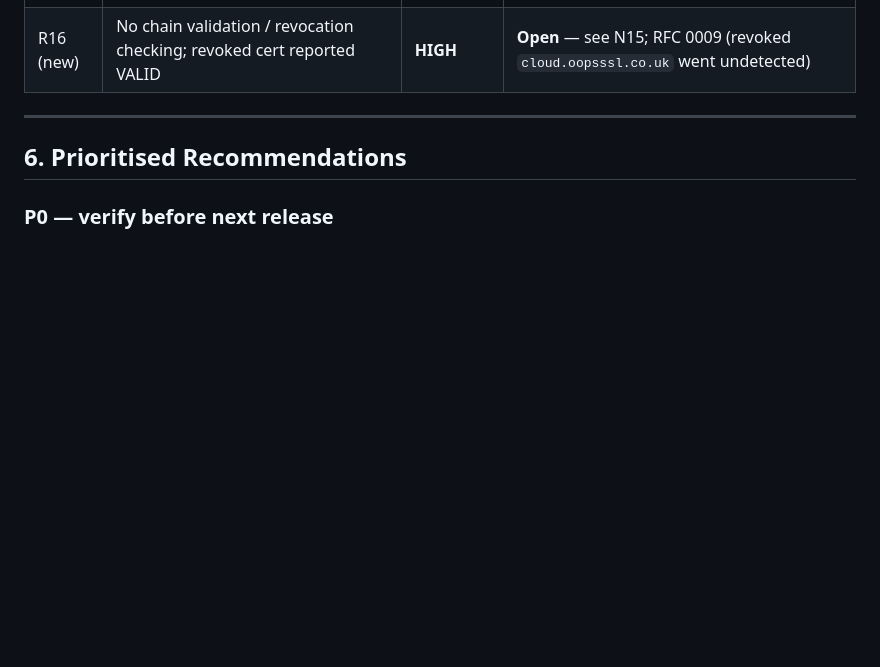
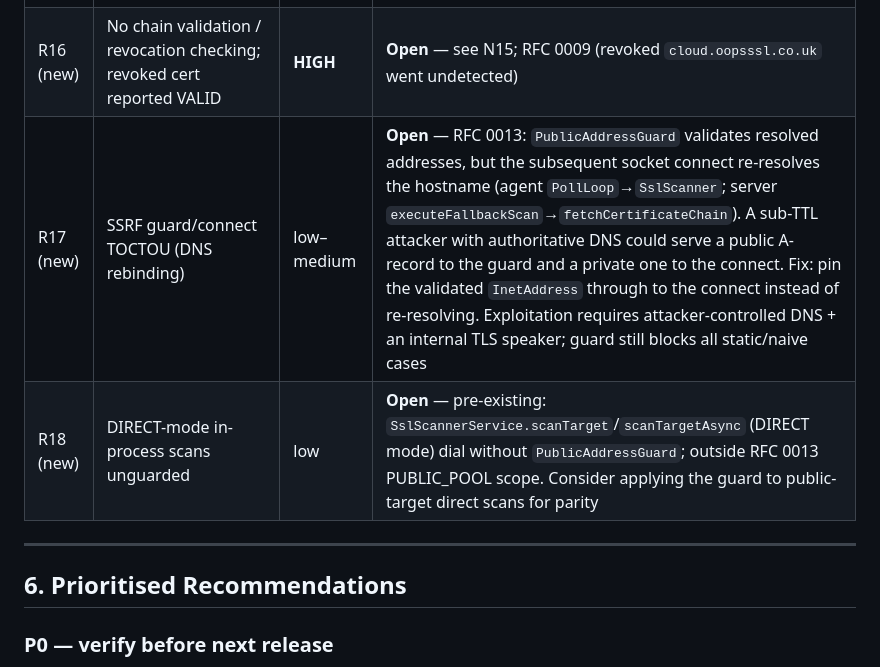
Before and after one commit to sumanmummaneni3/SSLCertificateManager, a Markdown page: docs/architecture/GAPS.md, the part around the change. Rendered like a GitHub page; blank space fills up the shorter version.

Commit message:
docs(gaps): R17 SSRF guard/connect TOCTOU, R18 DIRECT-mode scans unguarded
Non-blocking residual findings from the architect's RFC 0013 implementation
sign-off, recorded so the follow-up hardening isn't lost.

Co-Authored-By: Claude Fable 5 <noreply@anthropic.com>

```diff
--- a/docs/architecture/GAPS.md
+++ b/docs/architecture/GAPS.md
@@ -173,6 +173,8 @@ Both scanners install a trust-all `X509TrustManager` (`agent/src/main/java/com/c
 | R14 (new) | Gateway/auth-service split undocumented | medium | **Open** — see N1 |
 | R15 (new) | Bundle download single-use token replay protection | medium | **Verify** — check `AgentBundleService` for atomic consume |
 | R16 (new) | No chain validation / revocation checking; revoked cert reported VALID | **HIGH** | **Open** — see N15; RFC 0009 (revoked `cloud.oopsssl.co.uk` went undetected) |
+| R17 (new) | SSRF guard/connect TOCTOU (DNS rebinding) | low–medium | **Open** — RFC 0013: `PublicAddressGuard` validates resolved addresses, but the subsequent socket connect re-resolves the hostname (agent `PollLoop`→`SslScanner`; server `executeFallbackScan`→`fetchCertificateChain`). A sub-TTL attacker with authoritative DNS could serve a public A-record to the guard and a private one to the connect. Fix: pin the validated `InetAddress` through to the connect instead of re-resolving. Exploitation requires attacker-controlled DNS + an internal TLS speaker; guard still blocks all static/naive cases |
+| R18 (new) | DIRECT-mode in-process scans unguarded | low | **Open** — pre-existing: `SslScannerService.scanTarget`/`scanTargetAsync` (DIRECT mode) dial without `PublicAddressGuard`; outside RFC 0013 PUBLIC_POOL scope. Consider applying the guard to public-target direct scans for parity |
 
 ---
 
```
